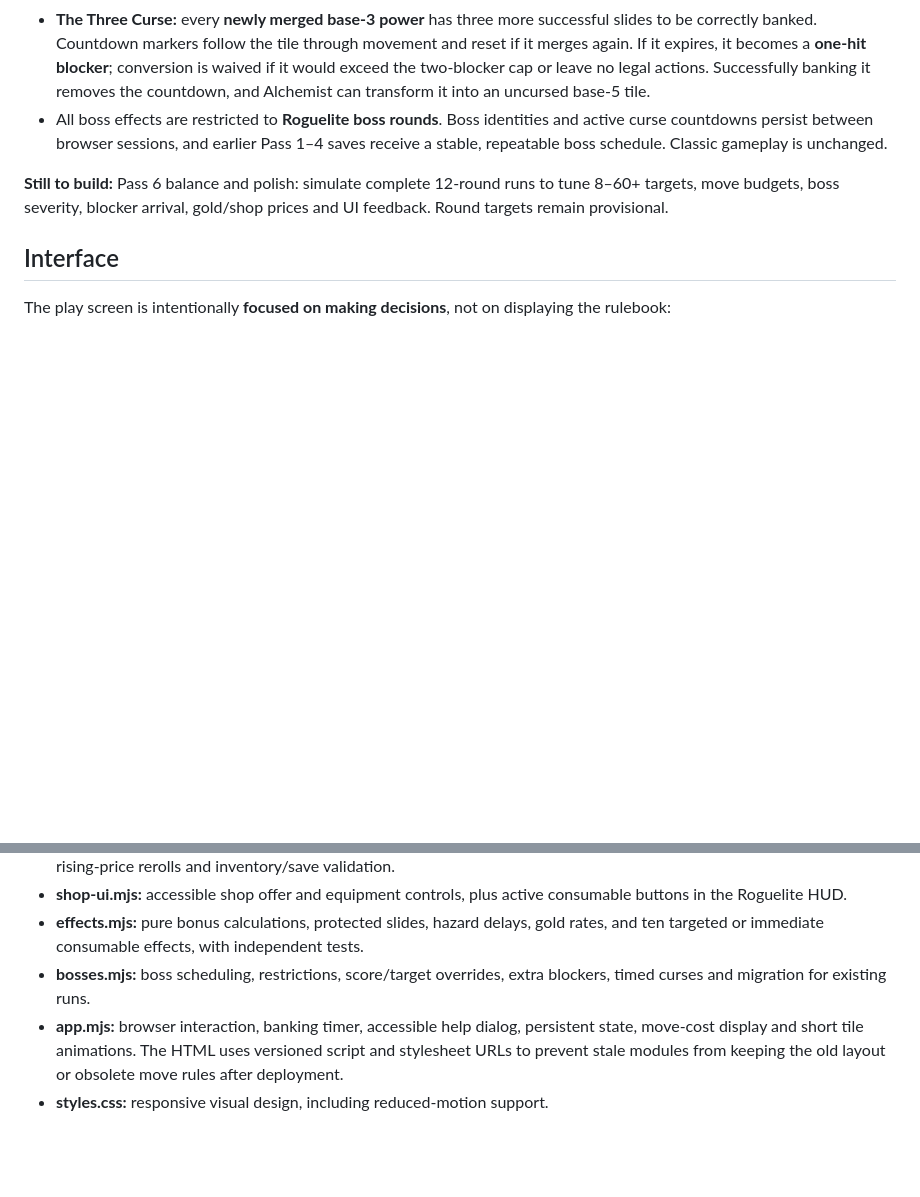
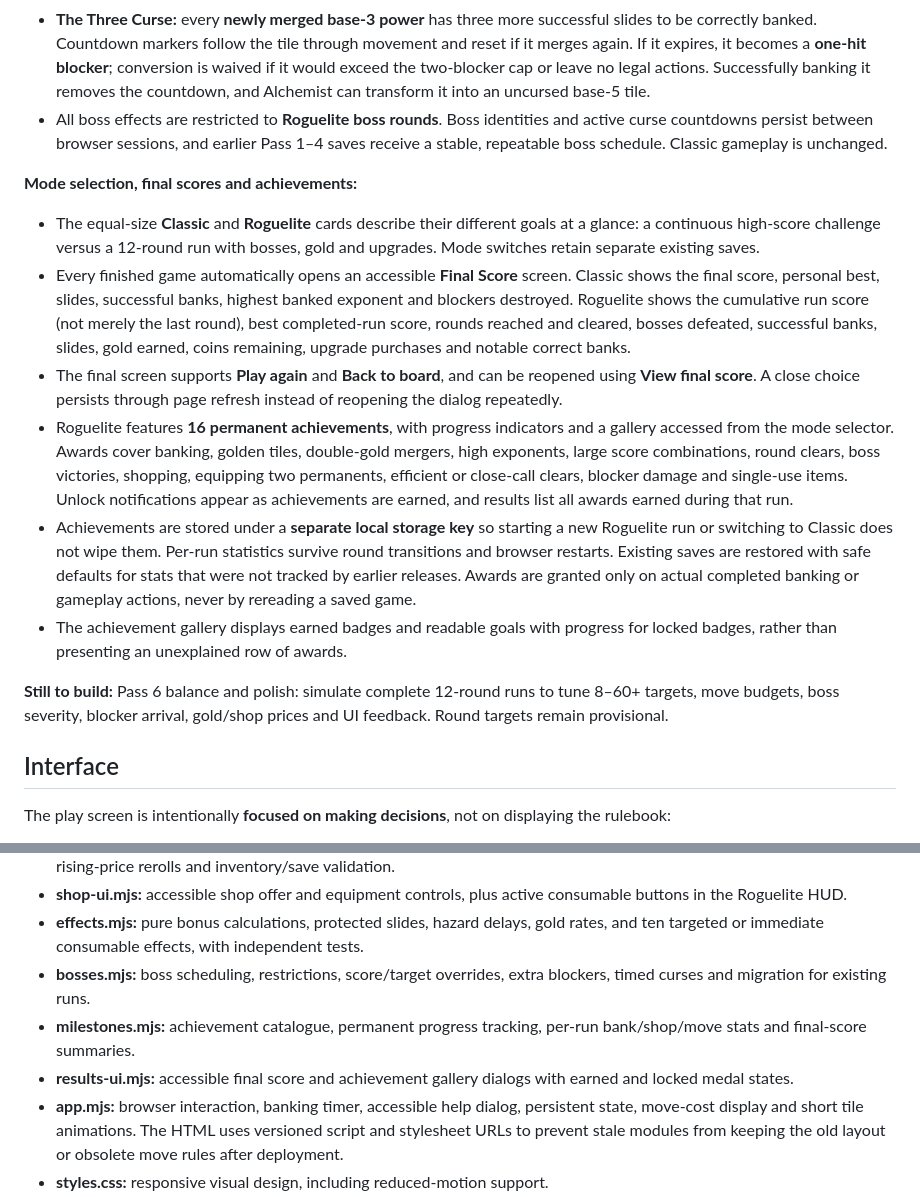
Before and after one commit to chriswalker-afk/Index-Shuffle, a Markdown page: README.md, 2 parts joined by grey strips. GitHub-like rendering; blank space fills up the shorter version.

Commit message:
Document end-of-game summaries, mode choices and persistent Roguelite achievements

```diff
--- a/README.md
+++ b/README.md
@@ -62,6 +62,15 @@ Select **Roguelite** for a separate 12-round run. Correctly banking a power earn
 - **The Three Curse:** every **newly merged base-3 power** has three more successful slides to be correctly banked. Countdown markers follow the tile through movement and reset if it merges again. If it expires, it becomes a **one-hit blocker**; conversion is waived if it would exceed the two-blocker cap or leave no legal actions. Successfully banking it removes the countdown, and Alchemist can transform it into an uncursed base-5 tile.
 - All boss effects are restricted to **Roguelite boss rounds**. Boss identities and active curse countdowns persist between browser sessions, and earlier Pass 1–4 saves receive a stable, repeatable boss schedule. Classic gameplay is unchanged.
 
+**Mode selection, final scores and achievements:**
+
+- The equal-size **Classic** and **Roguelite** cards describe their different goals at a glance: a continuous high-score challenge versus a 12-round run with bosses, gold and upgrades. Mode switches retain separate existing saves.
+- Every finished game automatically opens an accessible **Final Score** screen. Classic shows the final score, personal best, slides, successful banks, highest banked exponent and blockers destroyed. Roguelite shows the cumulative run score (not merely the last round), best completed-run score, rounds reached and cleared, bosses defeated, successful banks, slides, gold earned, coins remaining, upgrade purchases and notable correct banks.
+- The final screen supports **Play again** and **Back to board**, and can be reopened using **View final score**. A close choice persists through page refresh instead of reopening the dialog repeatedly.
+- Roguelite features **16 permanent achievements**, with progress indicators and a gallery accessed from the mode selector. Awards cover banking, golden tiles, double-gold mergers, high exponents, large score combinations, round clears, boss victories, shopping, equipping two permanents, efficient or close-call clears, blocker damage and single-use items. Unlock notifications appear as achievements are earned, and results list all awards earned during that run.
+- Achievements are stored under a **separate local storage key** so starting a new Roguelite run or switching to Classic does not wipe them. Per-run statistics survive round transitions and browser restarts. Existing saves are restored with safe defaults for stats that were not tracked by earlier releases. Awards are granted only on actual completed banking or gameplay actions, never by rereading a saved game.
+- The achievement gallery displays earned badges and readable goals with progress for locked badges, rather than presenting an unexplained row of awards.
+
 **Still to build:** Pass 6 balance and polish: simulate complete 12-round runs to tune 8–60+ targets, move budgets, boss severity, blocker arrival, gold/shop prices and UI feedback. Round targets remain provisional.
 
 ## Interface
@@ -91,6 +100,8 @@ The game is plain HTML, CSS, and native JavaScript modules, with no external run
 - **shop-ui.mjs:** accessible shop offer and equipment controls, plus active consumable buttons in the Roguelite HUD.
 - **effects.mjs:** pure bonus calculations, protected slides, hazard delays, gold rates, and ten targeted or immediate consumable effects, with independent tests.
 - **bosses.mjs:** boss scheduling, restrictions, score/target overrides, extra blockers, timed curses and migration for existing runs.
+- **milestones.mjs:** achievement catalogue, permanent progress tracking, per-run bank/shop/move stats and final-score summaries.
+- **results-ui.mjs:** accessible final score and achievement gallery dialogs with earned and locked medal states.
 - **app.mjs:** browser interaction, banking timer, accessible help dialog, persistent state, move-cost display and short tile animations. The HTML uses versioned script and stylesheet URLs to prevent stale modules from keeping the old layout or obsolete move rules after deployment.
 - **styles.css:** responsive visual design, including reduced-motion support.
 
```
